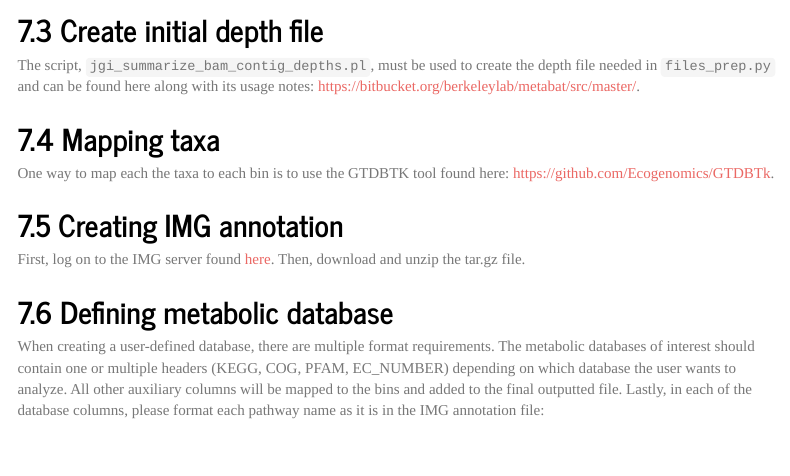
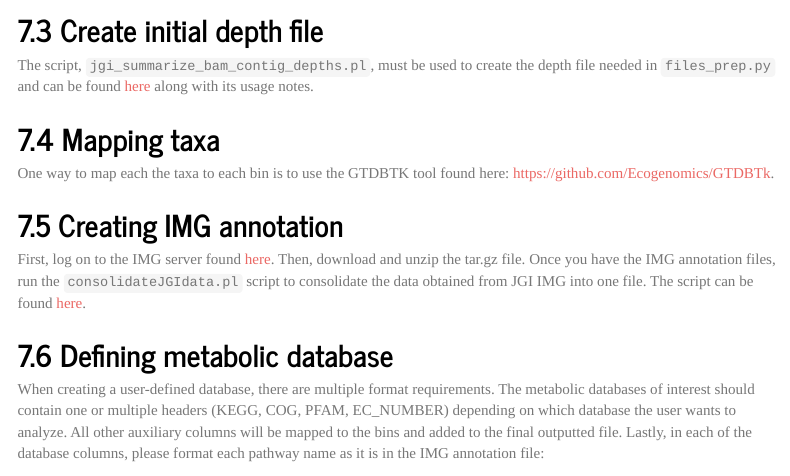
Before and after one commit to valdeanda/MetaGaia, an R Markdown document (docs/READMEv1.rmd): the page in a window 1100 px wide, from 6300 px down. Rendered offline with R 4.5, knitr and Pandoc, with nearby package versions; menus at the side of the page are left out; long lines of code are wrapped.

Commit message:
Updated html readme

```diff
--- a/docs/READMEv1.rmd
+++ b/docs/READMEv1.rmd
@@ -316,7 +319,7 @@ The user must manually map each bin to its respective sample.
 
 ## Create initial depth file
 
-The script, `jgi_summarize_bam_contig_depths.pl`, must be used to create the depth file needed in `files_prep.py` and can be found here along with its usage notes: https://bitbucket.org/berkeleylab/metabat/src/master/.
+The script, `jgi_summarize_bam_contig_depths.pl`, must be used to create the depth file needed in `files_prep.py` and can be found [here](https://bitbucket.org/berkeleylab/metabat/src/master/) along with its usage notes.
 
 ## Mapping taxa
 
@@ -324,7 +327,7 @@ One way to map each the taxa to each bin is to use the GTDBTK tool found here: h
 
 ## Creating IMG annotation
 
-First, log on to the IMG server found [here](https://genome.jgi.doe.gov/portal/help/download.jsf#/api). Then, download and unzip the tar.gz file.
+First, log on to the IMG server found [here](https://genome.jgi.doe.gov/portal/help/download.jsf#/api). Then, download and unzip the tar.gz file. Once you have the IMG annotation files, run the `consolidateJGIdata.pl` script to consolidate the data obtained from JGI IMG into one file. The script can be found [here](https://github.com/Geo-omics/scripts).
 
 ## Defining metabolic database
 
```
Also changed, not shown: docs/READMEv1.rmd (10 more changed lines), 2 other files.
